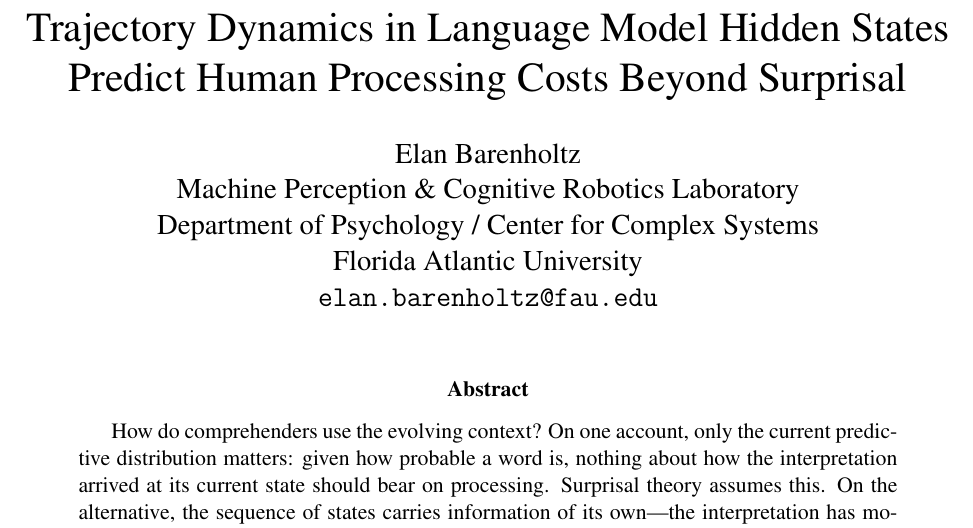
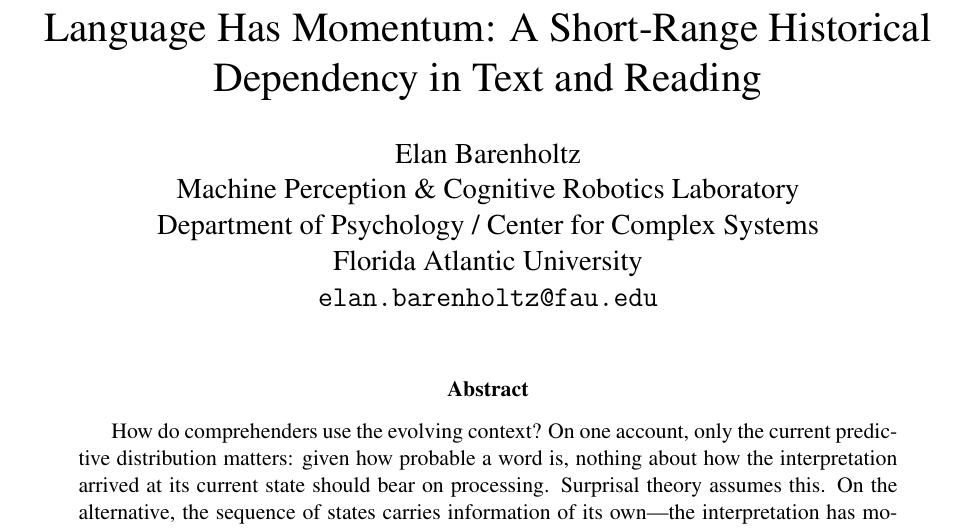
Before and after one commit to elanbarenholtz/garden-path-tee-curvature, a LaTeX paper (arxiv_v2/manuscript.tex): part of page 1 of 23, cut at the place of the change. Compiled offline with pdfLaTeX.

Commit message:
v2: retitle — Language Has Momentum: A Short-Range Historical Dependency in Text and Reading
The old title described one of three results. The new one stakes the claim at
the level the data support: the dependency is demonstrated in the language;
claims about the comprehender's internal state remain motivated hypotheses in
the Discussion. Note for arXiv: title changes are permitted on replacement and
the new title will appear on the abstract page.

```diff
--- a/arxiv_v2/manuscript.tex
+++ b/arxiv_v2/manuscript.tex
@@ -23,7 +23,7 @@
   urlcolor=blue
 }
 
-\title{Trajectory Dynamics in Language Model Hidden States Predict Human Processing Costs Beyond Surprisal}
+\title{\new{Language Has Momentum: A Short-Range Historical Dependency in Text and Reading}}
 
 \author{Elan Barenholtz\\
 Machine Perception \& Cognitive Robotics Laboratory\\
```
Also changed, not shown: arxiv_v2/manuscript.pdf.
